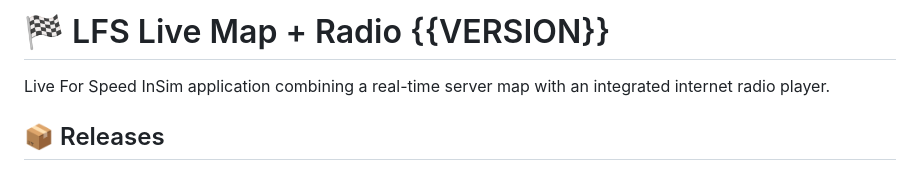
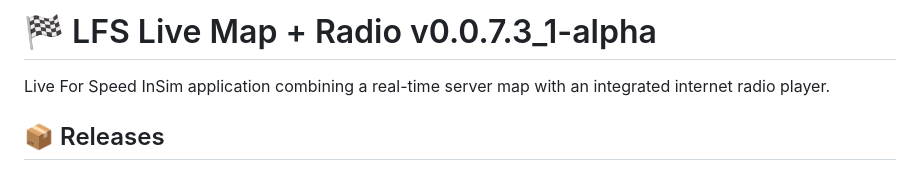
Before and after one commit to VlastikYoutubeKo/lfs-lmar, a Markdown page: README.md, the part around the change. Rendered like a GitHub page.

Commit message:
chore: update readme version to v0.0.7.3_1-alpha [skip ci]

```diff
--- a/README.md
+++ b/README.md
@@ -1,4 +1,4 @@
-# 🏁 LFS Live Map + Radio {{VERSION}}
+# 🏁 LFS Live Map + Radio v0.0.7.3_1-alpha
 
 Live For Speed InSim application combining a real-time server map with an integrated internet radio player.
 
```
